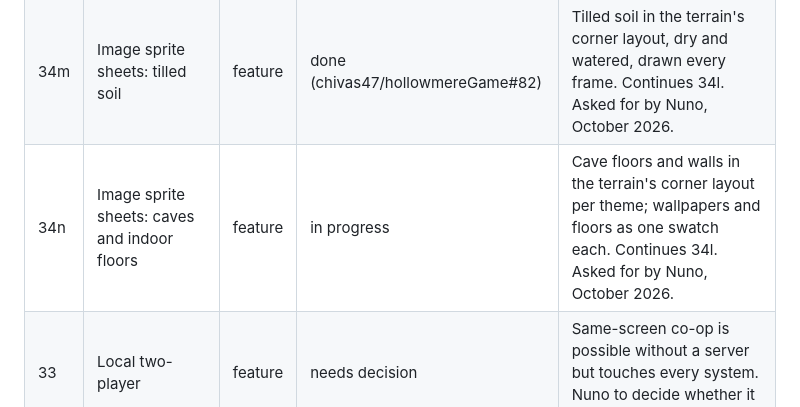
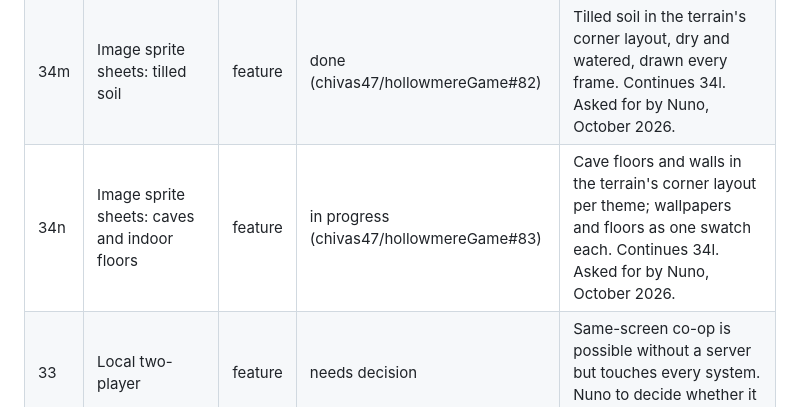
Before and after one commit to chivas47/hollowmereGame, a Markdown page: docs/ROADMAP.md, the part around the change. Rendered like a GitHub page.

Commit message:
Roadmap: link the caves and indoor floors PR
Co-Authored-By: Claude Opus 5.5 <noreply@anthropic.com>
Claude-Session: https://claude.ai/code/session_018P5aczEnb58p2G7GkRMHg8

```diff
--- a/docs/ROADMAP.md
+++ b/docs/ROADMAP.md
@@ -86,7 +86,7 @@ Items are ordered so each builds on the last. Every item is one PR through the f
 | 34k | Image sprite sheets: placed objects and furniture | feature | done (chivas47/hollowmereGame#80) | Placed objects and furniture (tinted to its two colours) from sheets built from the code art; fixes the v83 debris sheet. Continues 34d. Asked for by Nuno, October 2026. |
 | 34l | Image sprite sheets: terrain tile sets | feature | done (chivas47/hollowmereGame#81) | Outdoor ground in the standard 16-tile corner layout (Nuno chose a standard tileset layout over the code's own rules), one full-colour sheet per season, with edges. Tilled soil, caves, floors and buildings to follow. Asked for by Nuno, October 2026. |
 | 34m | Image sprite sheets: tilled soil | feature | done (chivas47/hollowmereGame#82) | Tilled soil in the terrain's corner layout, dry and watered, drawn every frame. Continues 34l. Asked for by Nuno, October 2026. |
-| 34n | Image sprite sheets: caves and indoor floors | feature | in progress | Cave floors and walls in the terrain's corner layout per theme; wallpapers and floors as one swatch each. Continues 34l. Asked for by Nuno, October 2026. |
+| 34n | Image sprite sheets: caves and indoor floors | feature | in progress (chivas47/hollowmereGame#83) | Cave floors and walls in the terrain's corner layout per theme; wallpapers and floors as one swatch each. Continues 34l. Asked for by Nuno, October 2026. |
 | 33 | Local two-player | feature | needs decision | Same-screen co-op is possible without a server but touches every system. Nuno to decide whether it is worth it. |
 
 ## Done
```
